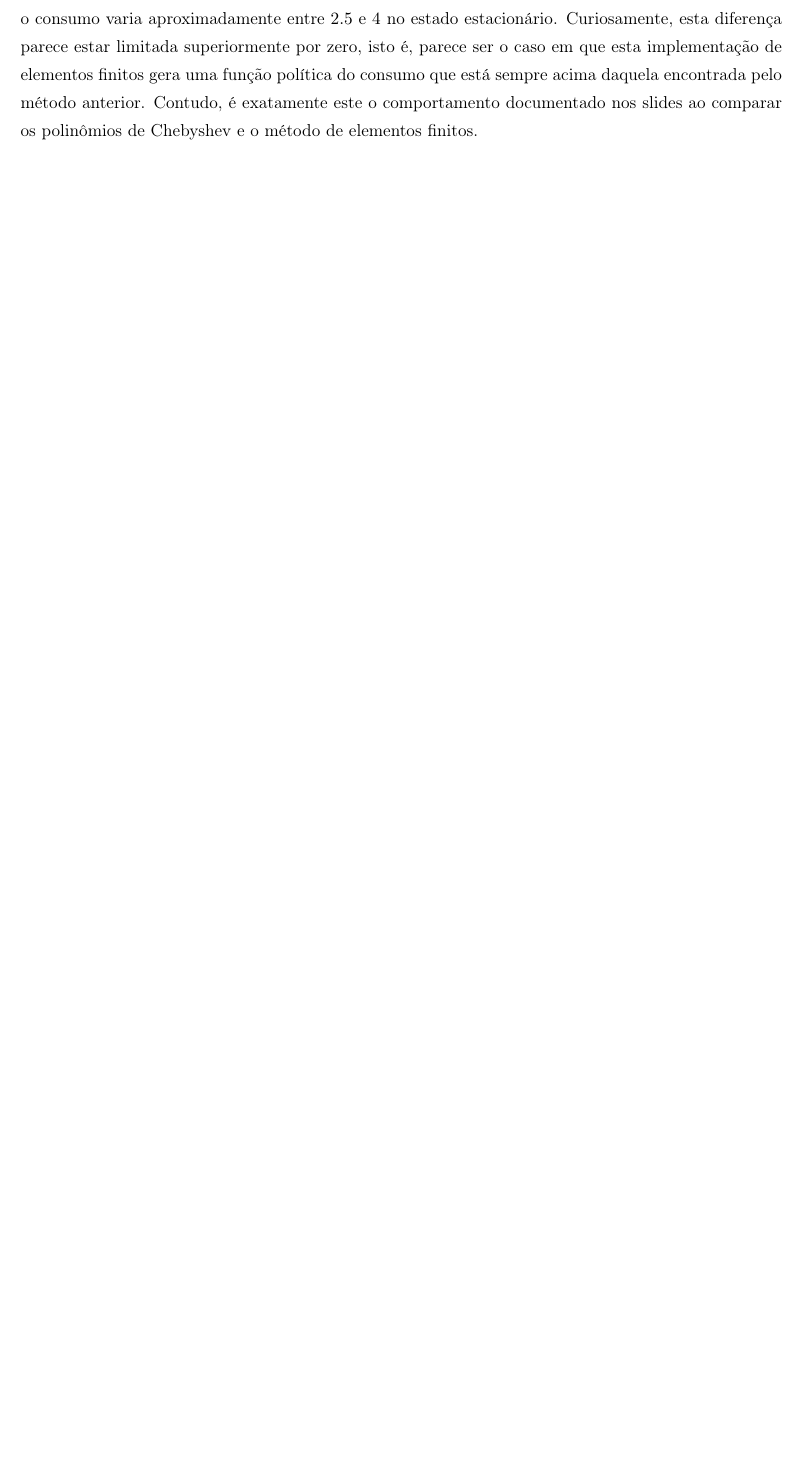
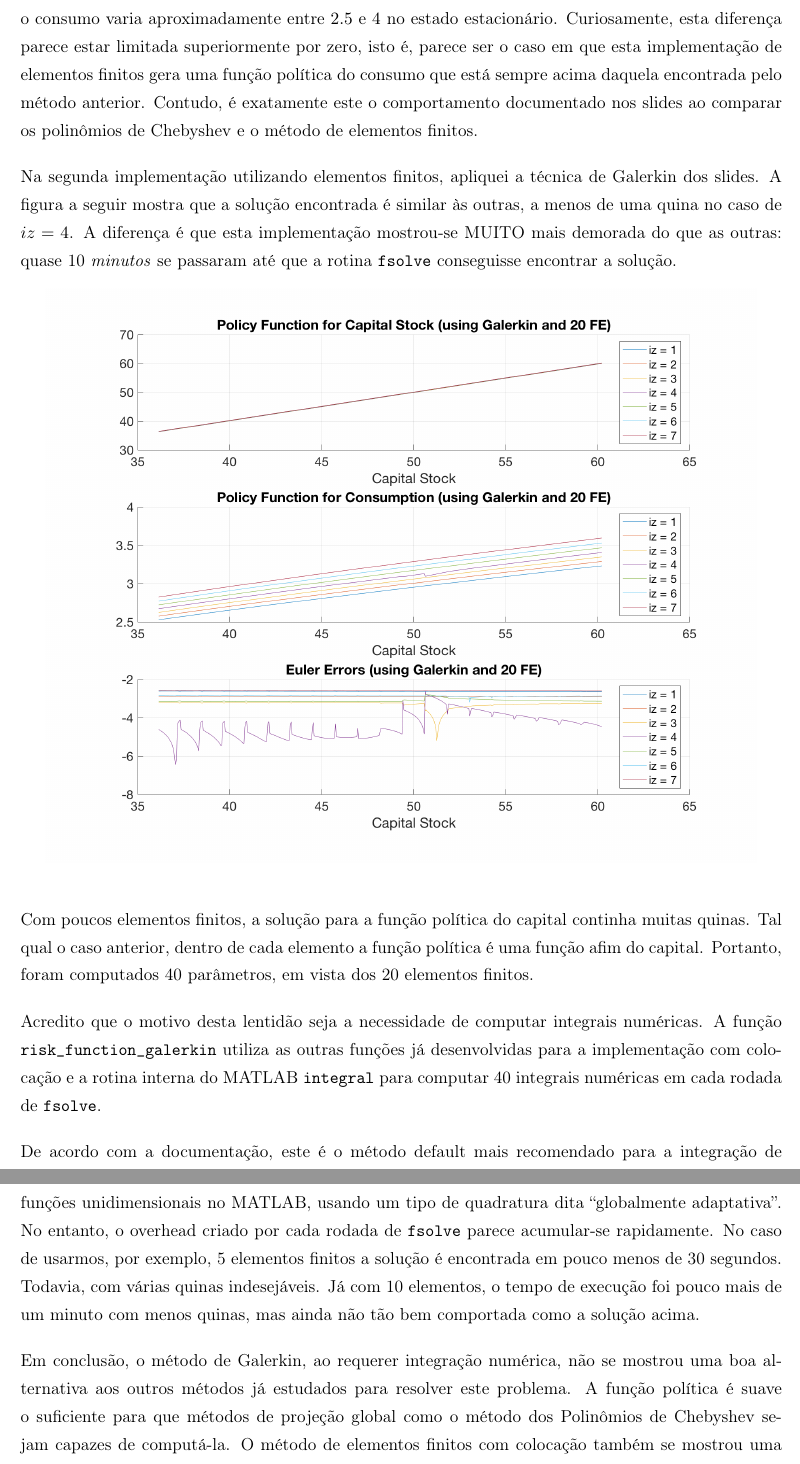
Before and after one commit to rgriva/numerical-methods, a LaTeX document (ps3/Riva_Resposta_Lista3.tex): part of page 4 of 4 before the commit and two parts of pages 4 and 5 of 5 after it, the two joined at a grey line, cut so that both start at the same text, the shorter picture padded with empty space. Compiled offline with pdfLaTeX.

Commit message:
Updating reports

```diff
--- a/ps3/Riva_Resposta_Lista3.tex
+++ b/ps3/Riva_Resposta_Lista3.tex
@@ -87,5 +87,19 @@
 	\end{figure}
 
 	A boa notícia é que a diferença (dos níveis) é bem pequena, da ordem de $10^{-2}$ no pior dos casos, quando o consumo varia aproximadamente entre $2.5$ e $4$ no estado estacionário. Curiosamente, esta diferença parece estar limitada superiormente por zero, isto é, parece ser o caso em que esta implementação de elementos finitos gera uma função política do consumo que está sempre acima daquela encontrada pelo método anterior. Contudo, é exatamente este o comportamento documentado nos slides ao comparar os polinômios de Chebyshev e o método de elementos finitos.
+
+	Na segunda implementação utilizando elementos finitos, apliquei a técnica de Galerkin dos slides. A figura a seguir mostra que a solução encontrada é similar às outras, a menos de uma quina no caso de $iz = 4$. A diferença é que esta implementação mostrou-se MUITO mais demorada do que as outras: quase 10 \textit{minutos} se passaram até que a rotina \texttt{fsolve} conseguisse encontrar a solução.
+	\begin{figure}[h!]
+		\centering
+		\includegraphics[scale = 0.25]{galerkin}
+	\end{figure}
+
+	Com poucos elementos finitos, a solução para a função política do capital continha muitas quinas. Tal qual o caso anterior, dentro de cada elemento a função política é uma função afim do capital. Portanto, foram computados 40 parâmetros, em vista dos 20 elementos finitos.
+
+	Acredito que o motivo desta lentidão seja a necessidade de computar integrais numéricas. A função \texttt{risk\_function\_galerkin} utiliza as outras funções já desenvolvidas para a implementação com colocação e a rotina interna do MATLAB \texttt{integral} para computar 40 integrais numéricas em cada rodada de \texttt{fsolve}.
+
+	De acordo com a documentação, este é o método default mais recomendado para a integração de funções unidimensionais no MATLAB, usando um tipo de quadratura dita ``globalmente adaptativa''. No entanto, o overhead criado por cada rodada de \texttt{fsolve} parece acumular-se rapidamente. No caso de usarmos, por exemplo, 5 elementos finitos a solução é encontrada em pouco menos de 30 segundos. Todavia, com várias quinas indesejáveis. Já com 10 elementos, o tempo de execução foi pouco mais de um minuto com menos quinas, mas ainda não tão bem comportada como a solução acima.
+
+	Em conclusão, o método de Galerkin, ao requerer integração numérica, não se mostrou uma boa alternativa aos outros métodos já estudados para resolver este problema. A função política é suave o suficiente para que métodos de projeção global como o método dos Polinômios de Chebyshev sejam capazes de computá-la. O método de elementos finitos com colocação também se mostrou uma abordagem viável nesta questão.
 \end{prob}
 \end{document}
```
Also changed, not shown: ps3/Riva_Resposta_Lista3.pdf, ps3/galerkin.png (added), ps3/Riva_Resposta_Lista3.tex (4 more changed lines).
